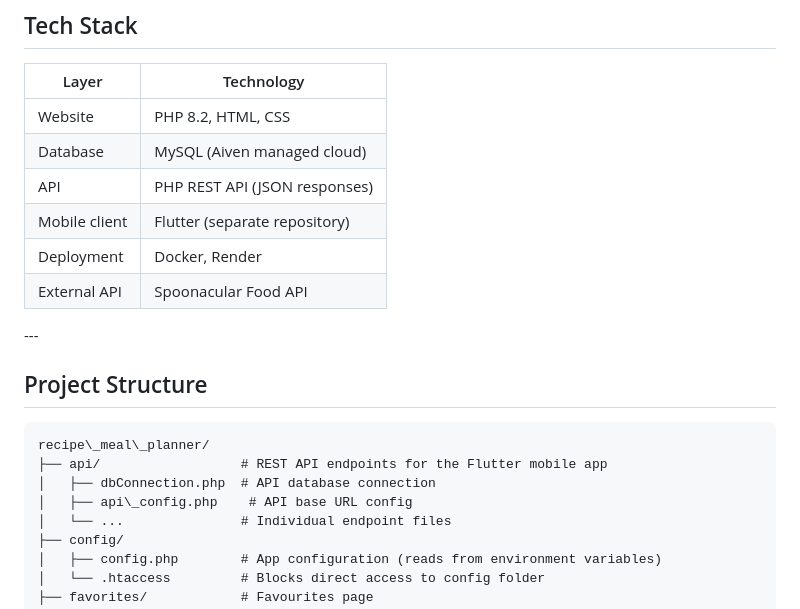
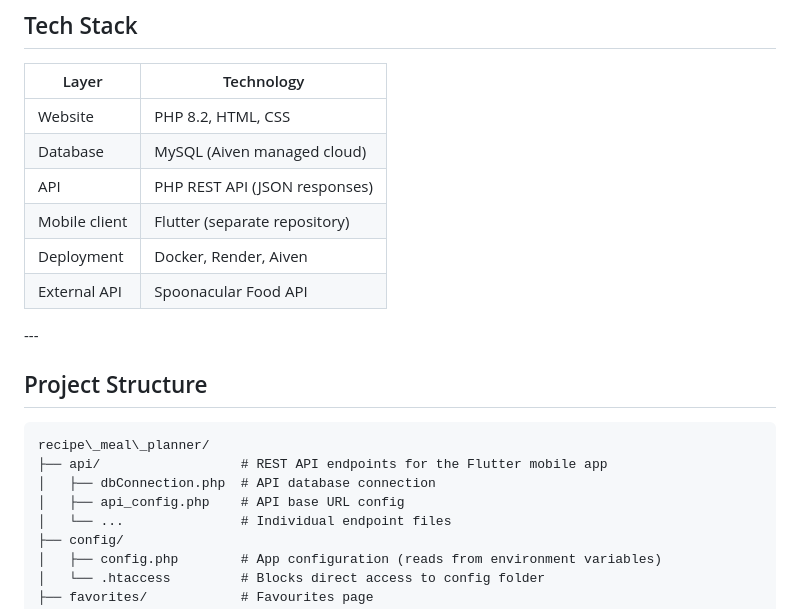
Before and after one commit to rannilsharma/RecipeMate_Website_with_PHP_REST-API, a Markdown page: README.md, the part around one of its changes. Rendered like a GitHub page.

```diff
--- a/README.md
+++ b/README.md
@@ -24,7 +24,7 @@ A full-stack recipe and meal planning platform built with PHP and MySQL. This re
 |Database|MySQL (Aiven managed cloud)|
 |API|PHP REST API (JSON responses)|
 |Mobile client|Flutter (separate repository)|
-|Deployment|Docker, Render|
+|Deployment|Docker, Render, Aiven|
 |External API|Spoonacular Food API|
 
 \---
@@ -35,7 +35,7 @@ A full-stack recipe and meal planning platform built with PHP and MySQL. This re
 recipe\_meal\_planner/
 ├── api/                  # REST API endpoints for the Flutter mobile app
 │   ├── dbConnection.php  # API database connection
-│   ├── api\_config.php    # API base URL config
+│   ├── api_config.php    # API base URL config
 │   └── ...               # Individual endpoint files
 ├── config/
 │   ├── config.php        # App configuration (reads from environment variables)
```
Also changed, not shown: other parts of README.md (+13 -14 lines).
